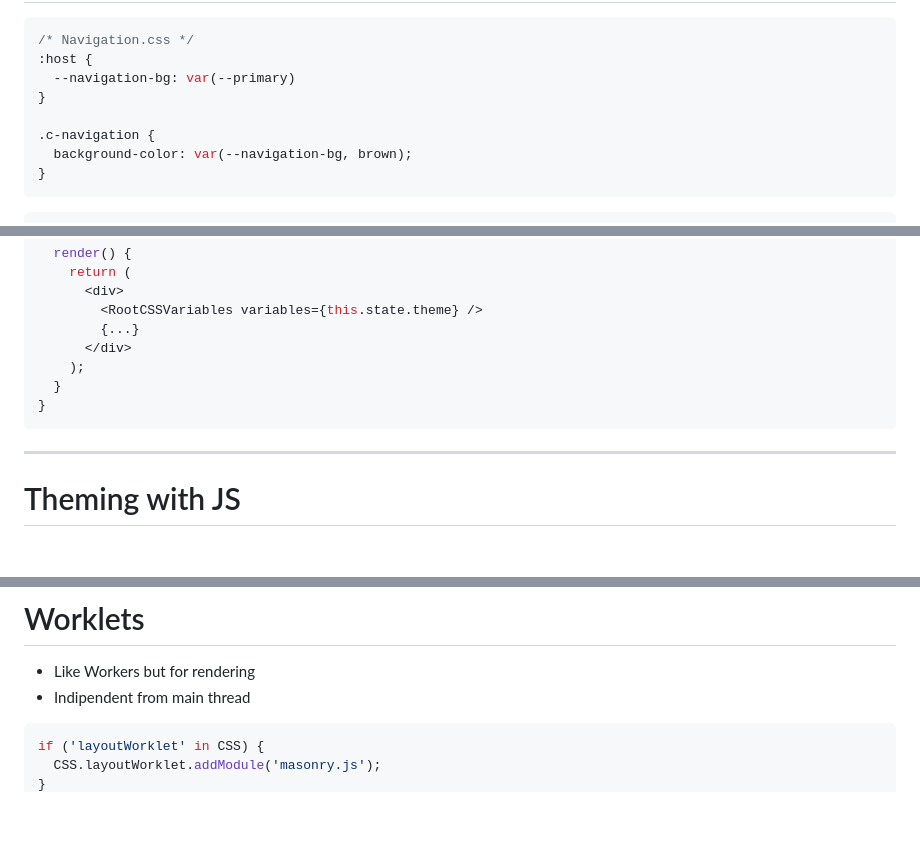
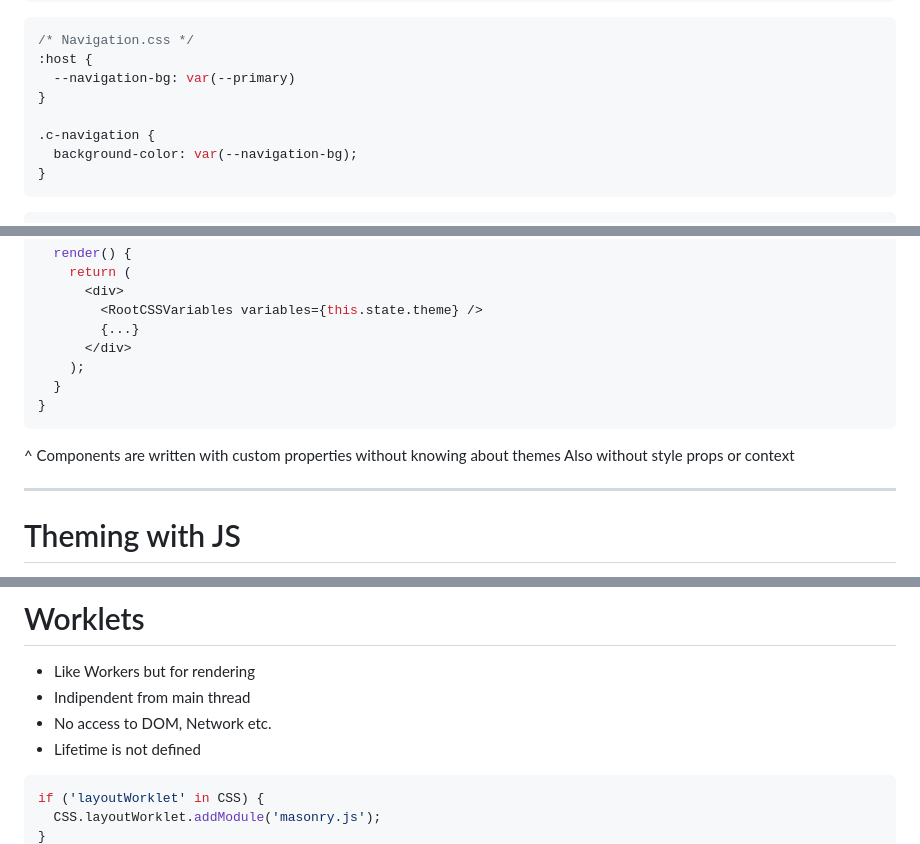
Before and after one commit to jiayihu/talks, a Markdown page: css-renaissance/presentation.md, 3 parts joined by grey strips. Drawn GitHub-style; blank space fills up the shorter version.

````diff
--- a/css-renaissance/presentation.md
+++ b/css-renaissance/presentation.md
@@ -574,7 +580,7 @@ API: Application programming interface [^4]
 }
 
 .c-navigation {
-  background-color: var(--navigation-bg, brown);
+  background-color: var(--navigation-bg);
 }
 ```
 
@@ -660,6 +666,9 @@ class App extends Component {
 }
 ```
 
+^ Components are written with custom properties without knowing about themes
+Also without style props or context
+
 ---
 
 # Theming with JS
@@ -1117,6 +1141,8 @@ registerLayout('masonry', class {
 
 - Like Workers but for rendering
 - Indipendent from main thread
+- No access to DOM, Network etc.
+- Lifetime is not defined
 
 ```js
 if ('layoutWorklet' in CSS) {
````
Also changed, not shown: other parts of css-renaissance/presentation.md (+88 -33 lines), css-renaissance/assets/shadow-dom-1.png (added), 1 other file.
